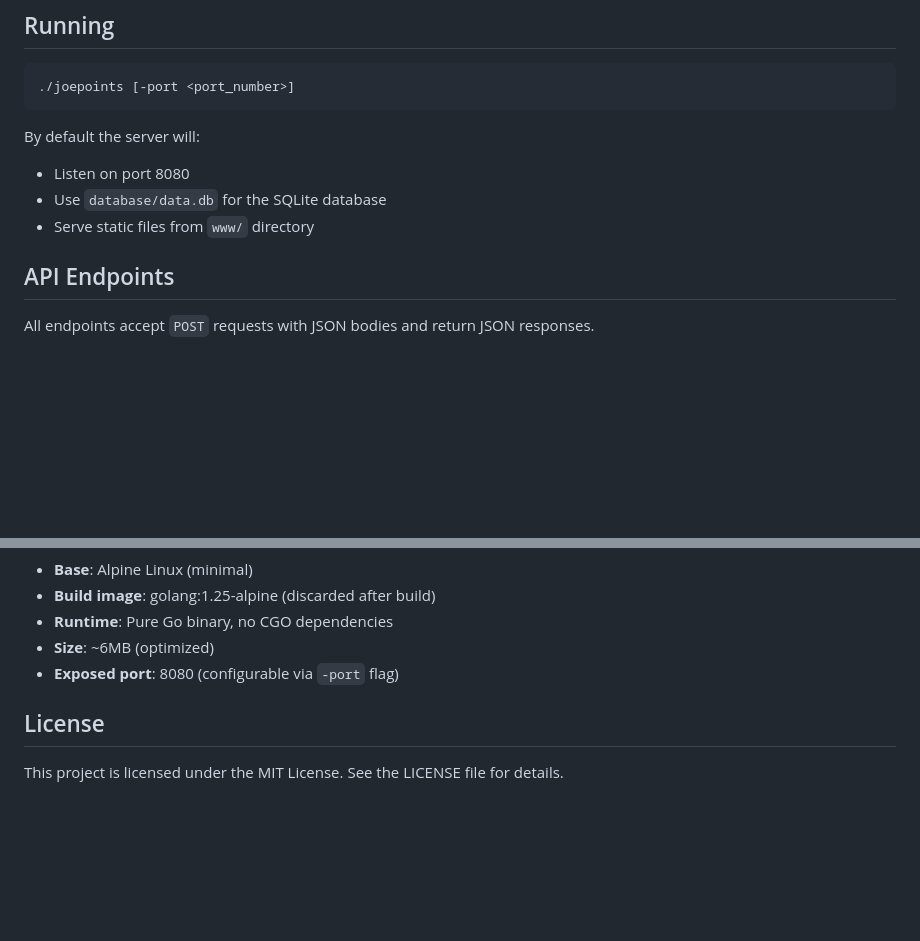
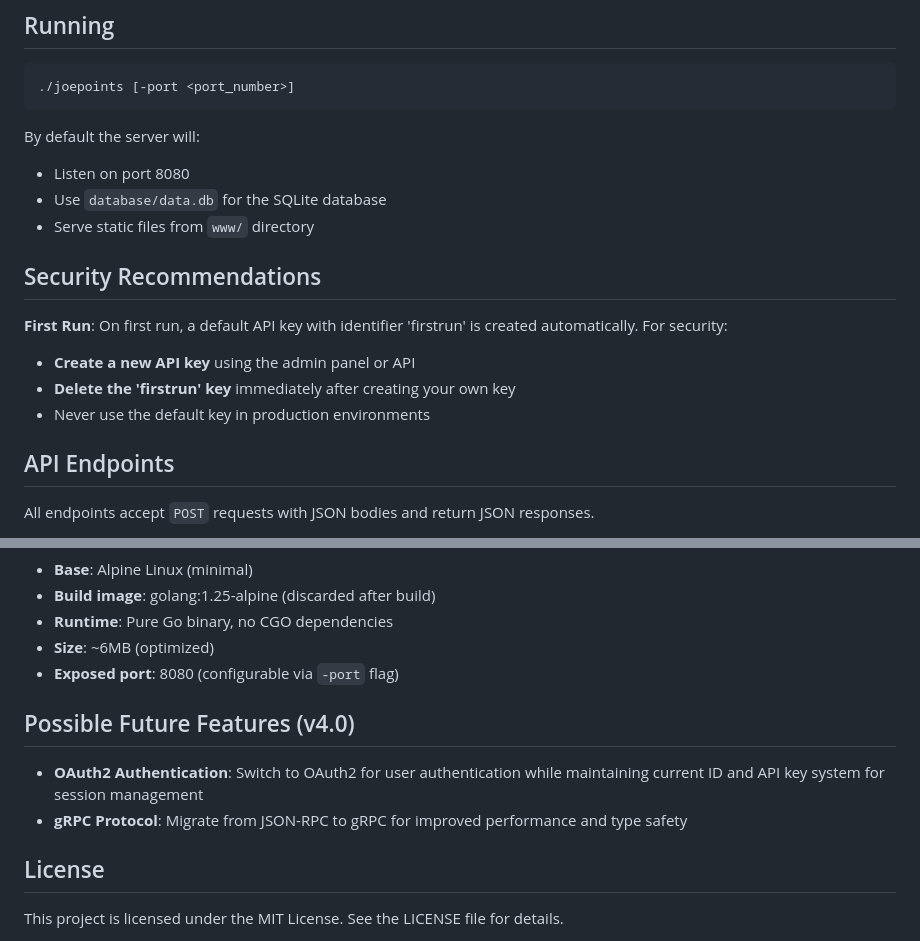
Before and after one commit to Ninjapenguin16/JoePoints, a Markdown page: README.md, 2 parts joined by grey strips. Rendered like a GitHub page; blank space fills up the shorter version.

Commit message:
Minor readme changes I forgot about

```diff
--- a/README.md
+++ b/README.md
@@ -67,6 +67,13 @@ By default the server will:
 * Listen on port 8080
 * Use `database/data.db` for the SQLite database
 * Serve static files from `www/` directory
+
+## Security Recommendations
+
+**First Run**: On first run, a default API key with identifier 'firstrun' is created automatically. For security:
+* **Create a new API key** using the admin panel or API
+* **Delete the 'firstrun' key** immediately after creating your own key
+* Never use the default key in production environments
 
 ## API Endpoints
 
@@ -194,6 +201,11 @@ docker run -d -p 8080:8080 --name joepoints-server joepoints:latest
 - **Size**: ~6MB (optimized)
 - **Exposed port**: 8080 (configurable via `-port` flag)
 
+## Possible Future Features (v4.0)
+
+- **OAuth2 Authentication**: Switch to OAuth2 for user authentication while maintaining current ID and API key system for session management
+- **gRPC Protocol**: Migrate from JSON-RPC to gRPC for improved performance and type safety
+
 ## License
 
 This project is licensed under the MIT License. See the LICENSE file for details.
```
